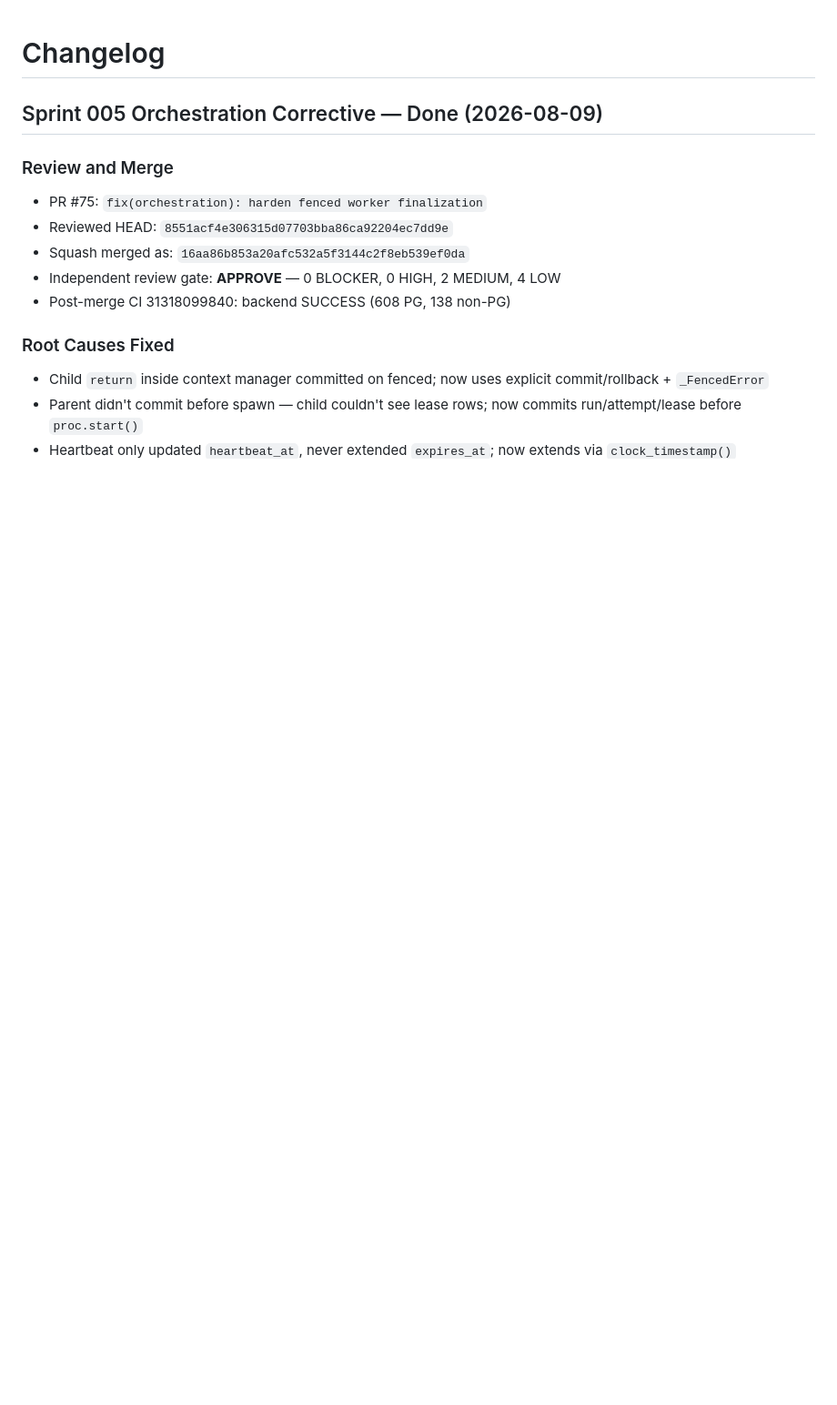
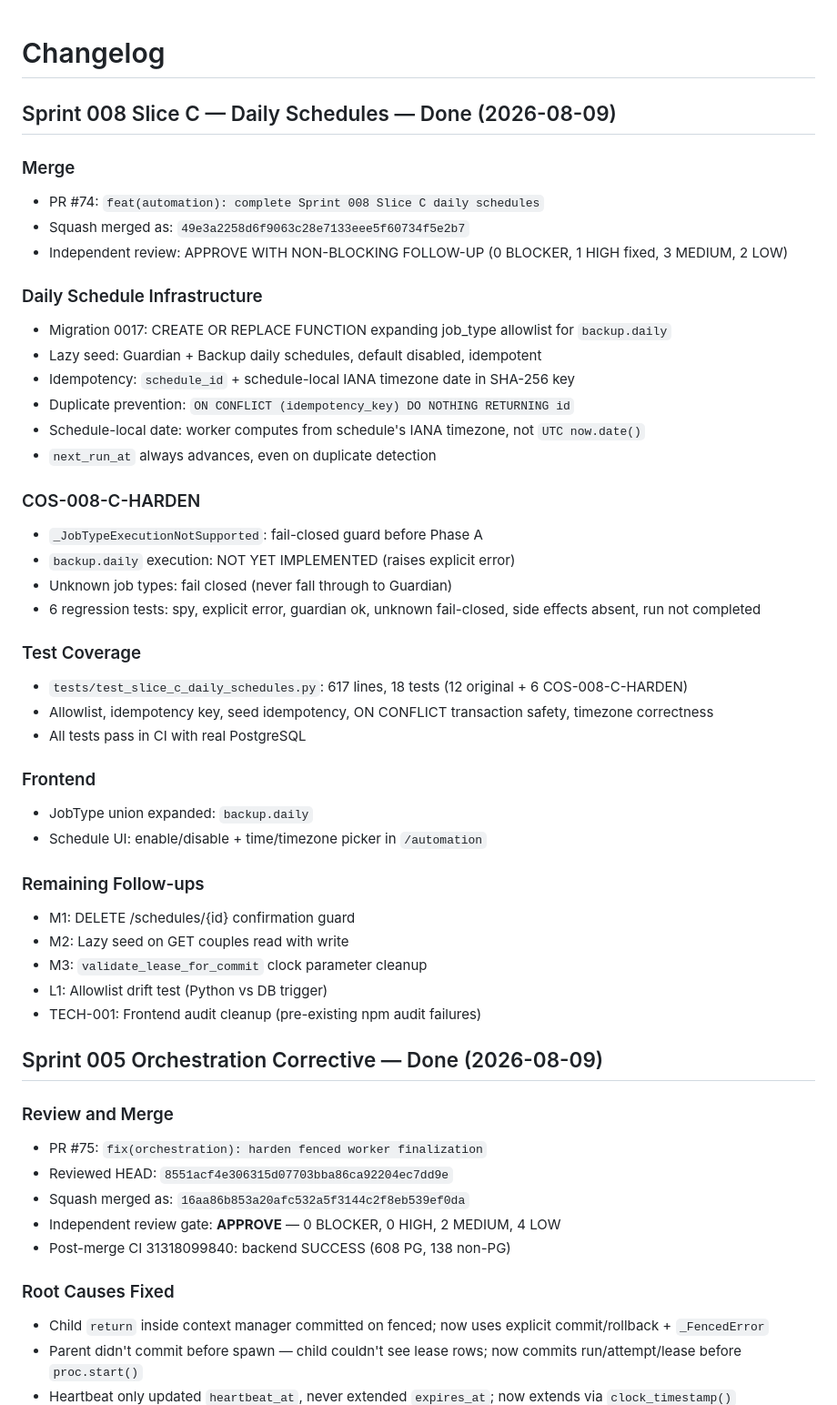
Before and after one commit to Lolitadelgadosharona/CompoundOS, a Markdown page: docs/CHANGELOG.md, the part around the change. Shown at 91% size. Drawn GitHub-style; blank space fills up the shorter version.

Commit message:
docs: closeout Sprint 008 Slice C (#74)
- Sprint 008: Done (all slices)
- PR #74 squash-merged as 49e3a22
- Slice C: daily schedules infra completed
- COS-008-C-HARDEN: backup.daily NOT YET IMPLEMENTED
- Remaining follow-ups: M1-M3, L1, TECH-001

```diff
--- a/docs/CHANGELOG.md
+++ b/docs/CHANGELOG.md
@@ -1,4 +1,41 @@
 # Changelog
+
+## Sprint 008 Slice C — Daily Schedules — Done (2026-08-09)
+
+### Merge
+- PR #74: `feat(automation): complete Sprint 008 Slice C daily schedules`
+- Squash merged as: `49e3a2258d6f9063c28e7133eee5f60734f5e2b7`
+- Independent review: APPROVE WITH NON-BLOCKING FOLLOW-UP (0 BLOCKER, 1 HIGH fixed, 3 MEDIUM, 2 LOW)
+
+### Daily Schedule Infrastructure
+- Migration 0017: CREATE OR REPLACE FUNCTION expanding job_type allowlist for `backup.daily`
+- Lazy seed: Guardian + Backup daily schedules, default disabled, idempotent
+- Idempotency: `schedule_id` + schedule-local IANA timezone date in SHA-256 key
+- Duplicate prevention: `ON CONFLICT (idempotency_key) DO NOTHING RETURNING id`
+- Schedule-local date: worker computes from schedule's IANA timezone, not `UTC now.date()`
+- `next_run_at` always advances, even on duplicate detection
+
+### COS-008-C-HARDEN
+- `_JobTypeExecutionNotSupported`: fail-closed guard before Phase A
+- `backup.daily` execution: NOT YET IMPLEMENTED (raises explicit error)
+- Unknown job types: fail closed (never fall through to Guardian)
+- 6 regression tests: spy, explicit error, guardian ok, unknown fail-closed, side effects absent, run not completed
+
+### Test Coverage
+- `tests/test_slice_c_daily_schedules.py`: 617 lines, 18 tests (12 original + 6 COS-008-C-HARDEN)
+- Allowlist, idempotency key, seed idempotency, ON CONFLICT transaction safety, timezone correctness
+- All tests pass in CI with real PostgreSQL
+
+### Frontend
+- JobType union expanded: `backup.daily`
+- Schedule UI: enable/disable + time/timezone picker in `/automation`
+
+### Remaining Follow-ups
+- M1: DELETE /schedules/{id} confirmation guard
+- M2: Lazy seed on GET couples read with write
+- M3: `validate_lease_for_commit` clock parameter cleanup
+- L1: Allowlist drift test (Python vs DB trigger)
+- TECH-001: Frontend audit cleanup (pre-existing npm audit failures)
 
 ## Sprint 005 Orchestration Corrective — Done (2026-08-09)
 
```
Also changed, not shown: docs/MASTER_PLAN.md (+6 -5 lines), docs/sprints/SPRINT_008_TECHNICAL_DESIGN.md (+1 -1 lines).
